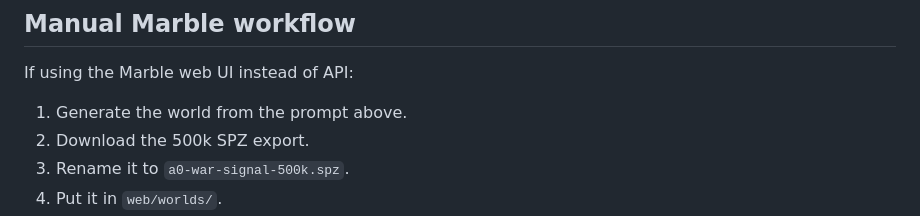
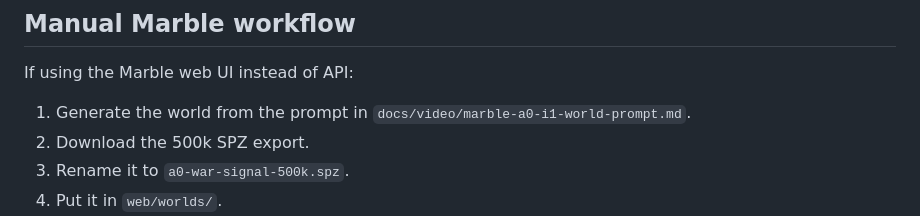
Before and after one commit to Luciuswang/neon-cleaner-demo, a Markdown page: docs/marble-mvp-experiment.md, the part around the change. GitHub-like rendering.

Commit message:
Add Marble chase world prompt

```diff
--- a/docs/marble-mvp-experiment.md
+++ b/docs/marble-mvp-experiment.md
@@ -76,7 +76,7 @@ web/worlds/a0-war-signal-collider.glb
 
 If using the Marble web UI instead of API:
 
-1. Generate the world from the prompt above.
+1. Generate the world from the prompt in `docs/video/marble-a0-i1-world-prompt.md`.
 2. Download the 500k SPZ export.
 3. Rename it to `a0-war-signal-500k.spz`.
 4. Put it in `web/worlds/`.
```
Also changed, not shown: docs/video/marble-a0-i1-world-prompt.md (added, +77 -0 lines).
